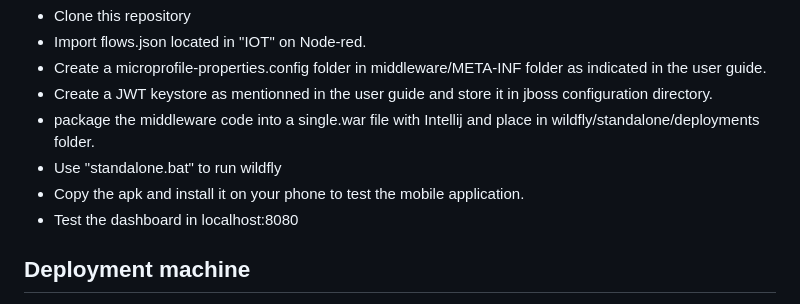
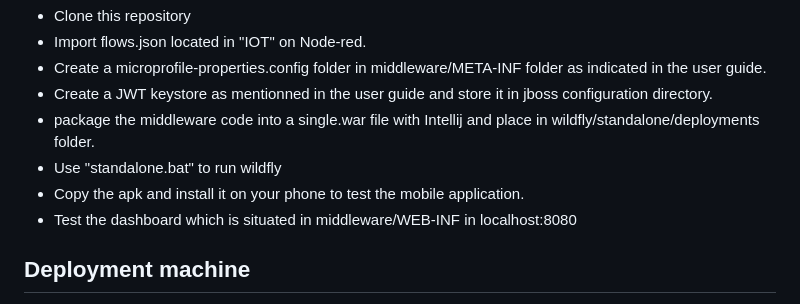
Before and after one commit to Bedis-Mansar/Smart-Garbage-Monitoring-System, a Markdown page: README.md, the part around the change. Drawn GitHub-style.

```diff
--- a/README.md
+++ b/README.md
@@ -42,7 +42,7 @@ The installation steps are well explained in the user guide in "docs" directory.
 - package the middleware code into a single.war file with Intellij and place in wildfly/standalone/deployments folder.
 - Use "standalone.bat" to run wildfly
 - Copy the apk and install it on your phone to test the mobile application.
-- Test the dashboard in localhost:8080
+- Test the dashboard which is situated in middleware/WEB-INF in localhost:8080
 
 ## Deployment machine
 
```
